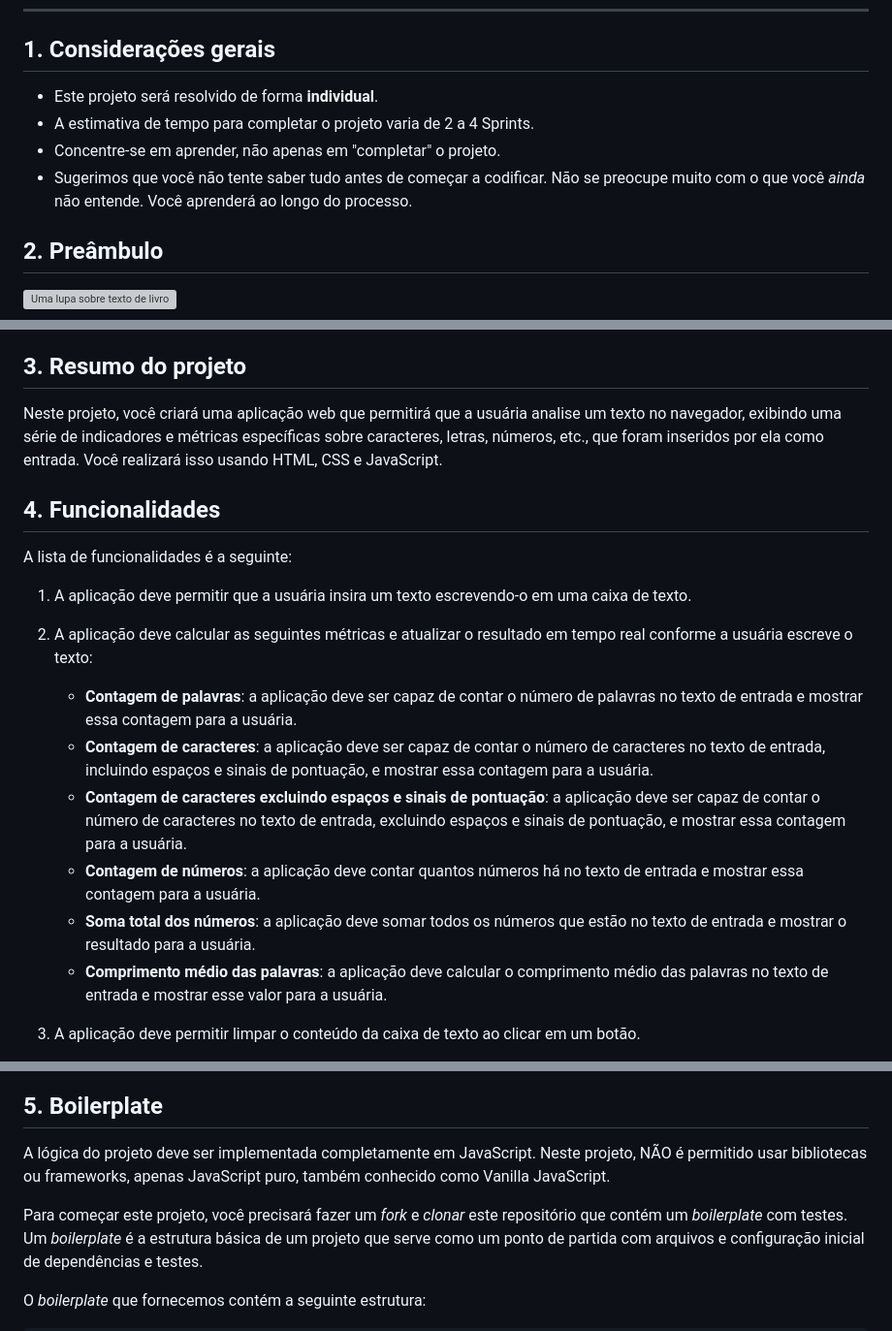
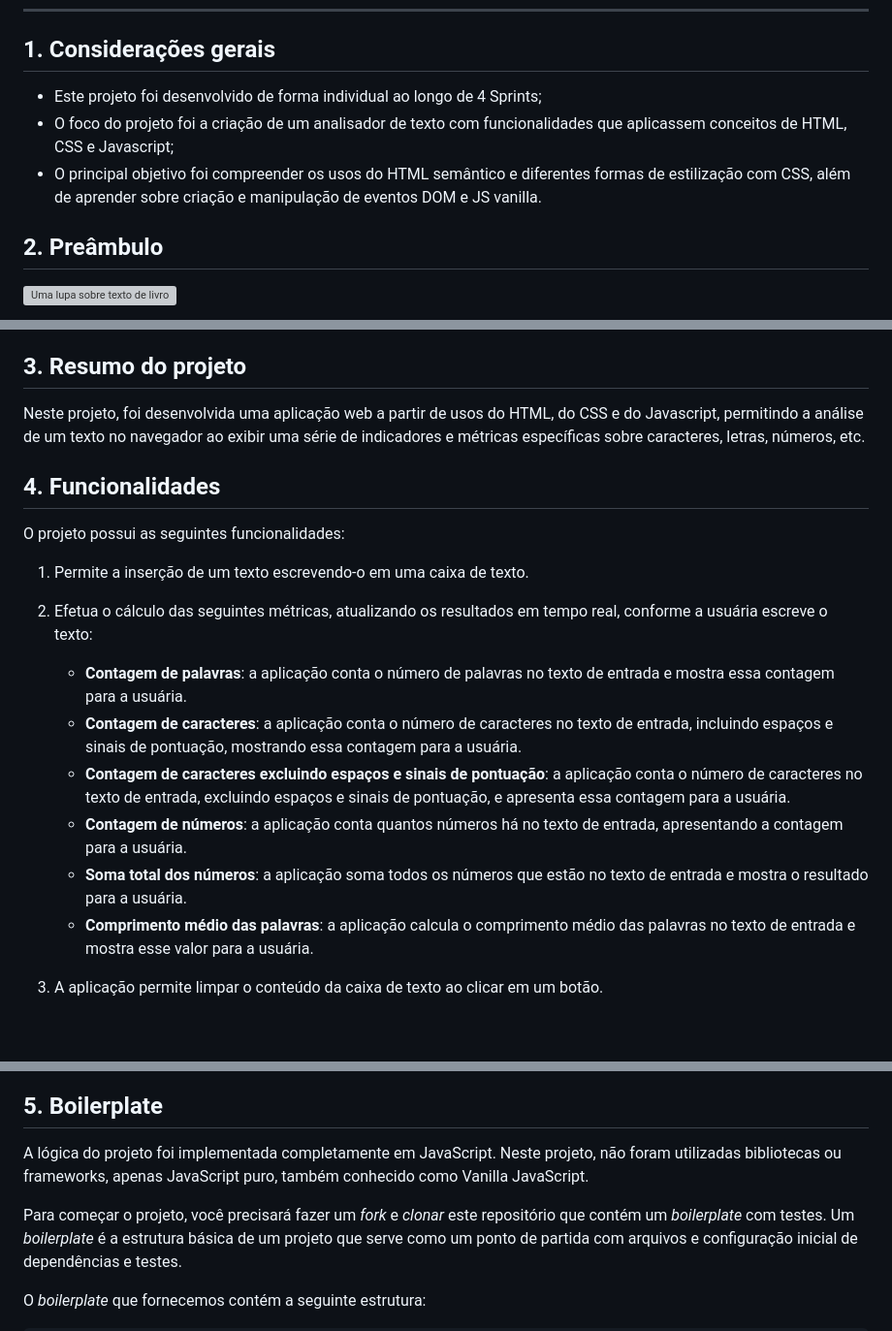
Before and after one commit to Laboratoria/SAP012-text-analyzer, a Markdown page: README.md, 3 parts joined by grey strips. Shown at 97% size. Drawn GitHub-style; blank space fills up the shorter version; grey boxes are pictures that could not be loaded.

Commit message:
atualização para deploy

```diff
--- a/README.md
+++ b/README.md
@@ -38,12 +38,9 @@ As etapas seguidas para o desenvolvimento do projeto foram, respectivamente:
 
 ## 1. Considerações gerais
 
-- Este projeto será resolvido de forma **individual**.
-- A estimativa de tempo para completar o projeto varia de 2 a 4 Sprints.
-- Concentre-se em aprender, não apenas em "completar" o projeto.
-- Sugerimos que você não tente saber tudo antes de começar a codificar.
-  Não se preocupe muito com o que você _ainda_ não entende.
-  Você aprenderá ao longo do processo.
+- Este projeto foi desenvolvido de forma individual ao longo de 4 Sprints;
+- O foco do projeto foi a criação de um analisador de texto com funcionalidades que aplicassem conceitos de HTML, CSS e Javascript;
+- O principal objetivo foi compreender os usos do HTML semântico e diferentes formas de estilização com CSS, além de aprender sobre criação e manipulação de eventos DOM e JS vanilla.
 
 ## 2. Preâmbulo
 
@@ -69,37 +66,23 @@ podem obter uma compreensão mais profunda dos textos.
 
 ## 3. Resumo do projeto
 
-Neste projeto, você criará uma aplicação web que permitirá que a usuária analise
-um texto no navegador, exibindo uma série de indicadores e métricas específicas
-sobre caracteres, letras, números, etc., que foram inseridos por ela como entrada.
-Você realizará isso usando HTML, CSS e JavaScript.
+Neste projeto, foi desenvolvida uma aplicação web a partir de usos do HTML, do CSS e do Javascript, permitindo a análise de um texto no navegador ao exibir uma série de indicadores e métricas específicas sobre caracteres, letras, números, etc.
 
 ## 4. Funcionalidades
 
-A lista de funcionalidades é a seguinte:
+O projeto possui as seguintes funcionalidades:
 
-1. A aplicação deve permitir que a usuária insira um texto escrevendo-o
-    em uma caixa de texto.
+1. Permite a inserção de um texto escrevendo-o em uma caixa de texto.
 
-2. A aplicação deve calcular as seguintes métricas e atualizar o
-    resultado em tempo real conforme a usuária escreve o texto:
+2. Efetua o cálculo das seguintes métricas, atualizando os resultados em tempo real, conforme a usuária escreve o texto:
 
-    - **Contagem de palavras**: a aplicação deve ser capaz de contar o número de
-    palavras no texto de entrada e mostrar essa contagem para a usuária.
-    - **Contagem de caracteres**: a aplicação deve ser capaz de contar o número de
-    caracteres no texto de entrada, incluindo espaços e sinais de
-    pontuação, e mostrar essa contagem para a usuária.
+    - **Contagem de palavras**: a aplicação conta o número de palavras no texto de entrada e mostra essa contagem para a usuária.
+    - **Contagem de caracteres**: a aplicação conta o número de caracteres no texto de entrada, incluindo espaços e sinais de pontuação, mostrando essa contagem para a usuária.
     - **Contagem de caracteres excluindo espaços e sinais de pontuação**:
-    a aplicação deve ser capaz de contar o número de caracteres no texto de
-    entrada, excluindo espaços e sinais de pontuação, e mostrar essa contagem
-    para a usuária.
-    - **Contagem de números**: a aplicação deve contar quantos números há no
-    texto de entrada e mostrar essa contagem para a usuária.
-    - **Soma total dos números**: a aplicação deve somar todos os números que
-    estão no texto de entrada e mostrar o resultado para a usuária.
-    - **Comprimento médio das palavras**: a aplicação deve calcular o
-    comprimento médio das palavras no texto de entrada e mostrar esse valor para a usuária.
+    a aplicação conta o número de caracteres no texto de entrada, excluindo espaços e sinais de pontuação, e apresenta essa contagem para a usuária.
+    - **Contagem de números**: a aplicação conta quantos números há no texto de entrada, apresentando a contagem para a usuária.
+    - **Soma total dos números**: a aplicação soma todos os números que estão no texto de entrada e mostra o resultado para a usuária.
+    - **Comprimento médio das palavras**: a aplicação calcula o comprimento médio das palavras no texto de entrada e mostra esse valor para a usuária.
 
-3. A aplicação deve permitir limpar o conteúdo da caixa de texto ao clicar
-    em um botão.
+3. A aplicação permite limpar o conteúdo da caixa de texto ao clicar em um botão.
 
@@ -107,11 +90,10 @@ A lista de funcionalidades é a seguinte:
 
 ## 5. Boilerplate
 
-A lógica do projeto deve ser implementada completamente em JavaScript. Neste
-projeto, NÃO é permitido usar bibliotecas ou frameworks, apenas JavaScript
+A lógica do projeto foi implementada completamente em JavaScript. Neste projeto, não foram utilizadas bibliotecas ou frameworks, apenas JavaScript
 puro, também conhecido como Vanilla JavaScript.
 
-Para começar este projeto, você precisará fazer um _fork_ e _clonar_ este
+Para começar o projeto, você precisará fazer um _fork_ e _clonar_ este
 repositório que contém um _boilerplate_ com testes. Um _boilerplate_
 é a estrutura básica de um projeto que serve como um ponto de partida com
 arquivos e configuração inicial de dependências e testes.
```
Also changed, not shown: other parts of README.md (+6 -3 lines).
